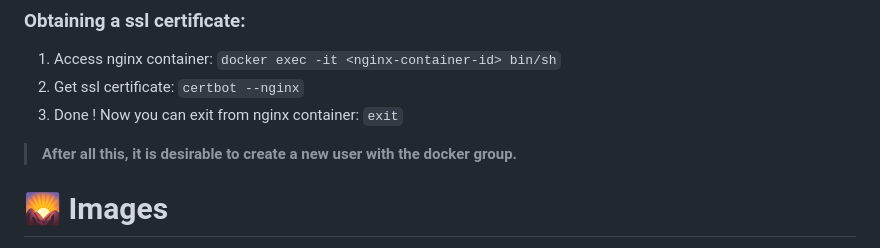
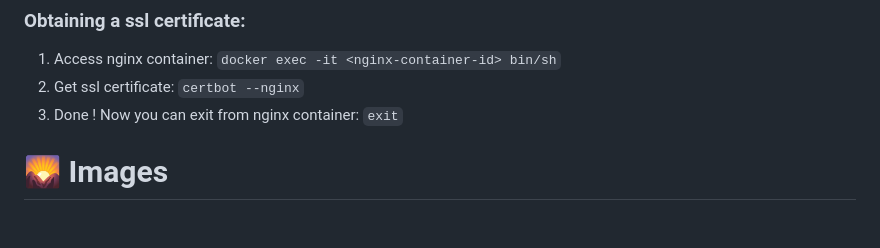
Before and after one commit to FCTL3314/SpecialRecipe, a Markdown page: README.md, the part around the change printed below. Rendered like a GitHub page; blank space fills up the shorter version.

```diff
--- a/README.md
+++ b/README.md
@@ -85,7 +85,6 @@ as well as email verification.
 1. Access nginx container: `docker exec -it <nginx-container-id> bin/sh`
 2. Get ssl certificate: `certbot --nginx`
 3. Done ! Now you can exit from nginx container: `exit`
-> **After all this, it is desirable to create a new user with the docker group.**
 
 # 🌄 Images
 * **Recipes page**
```
Also changed, not shown: other parts of README.md (+11 -11 lines).
